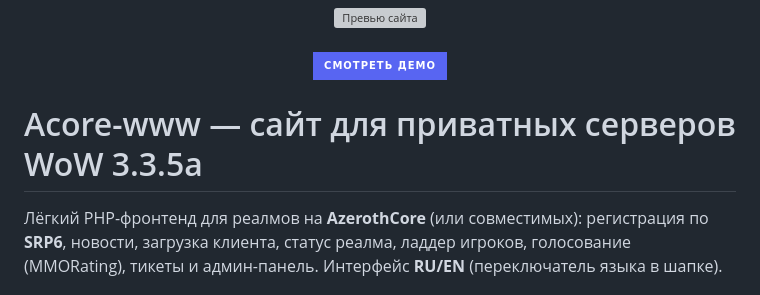
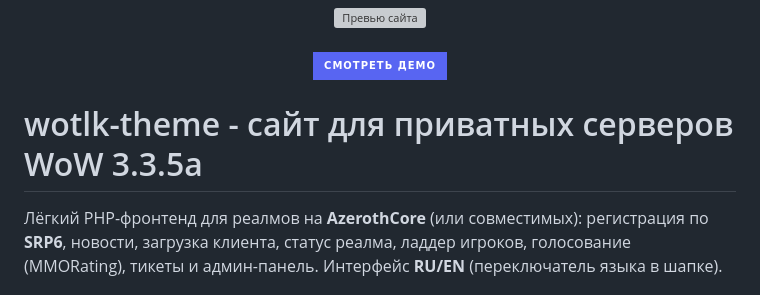
Before and after one commit to PowerpuffIO/wotlk-theme-website, a Markdown page: ru.md, the part around one of its changes. Drawn GitHub-style; badges without logos; grey boxes are pictures that could not be loaded.

```diff
--- a/ru.md
+++ b/ru.md
@@ -4,7 +4,7 @@
   <a href="https://wow2.powerpuff.pro/"><img src="https://img.shields.io/badge/Смотреть_демо-5865F2?style=for-the-badge&logo=googlechrome&logoColor=white" alt="Смотреть демо" /></a>
 </p>
 
-# Acore-www — сайт для приватных серверов WoW 3.3.5a
+# wotlk-theme - сайт для приватных серверов WoW 3.3.5a
 
 Лёгкий PHP-фронтенд для реалмов на **AzerothCore** (или совместимых): регистрация по **SRP6**, новости, загрузка клиента, статус реалма, ладдер игроков, голосование (MMORating), тикеты и админ-панель. Интерфейс **RU/EN** (переключатель языка в шапке).
 
```
Also changed, not shown: other parts of ru.md (+6 -6 lines), README.md (+7 -7 lines).
